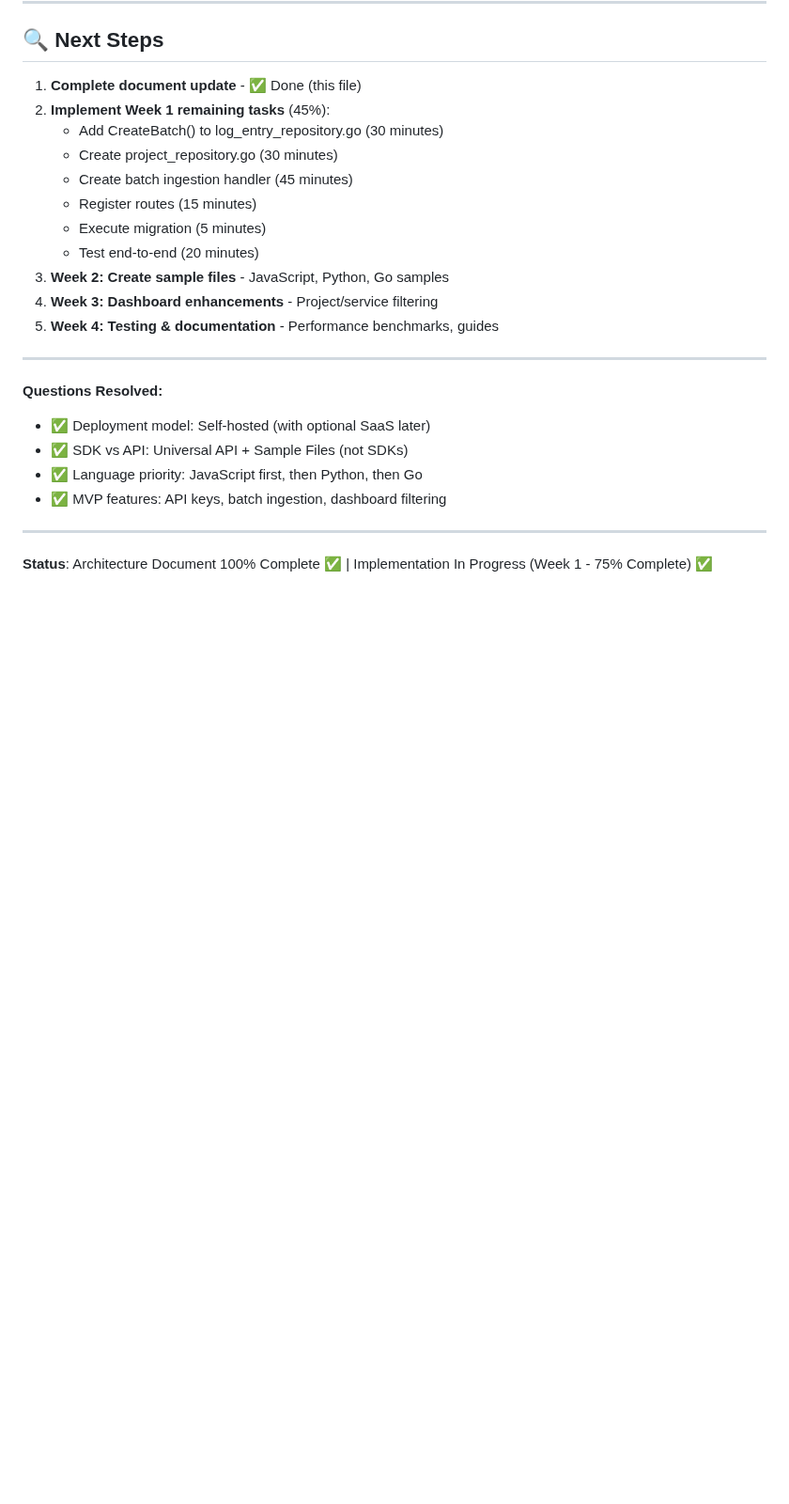
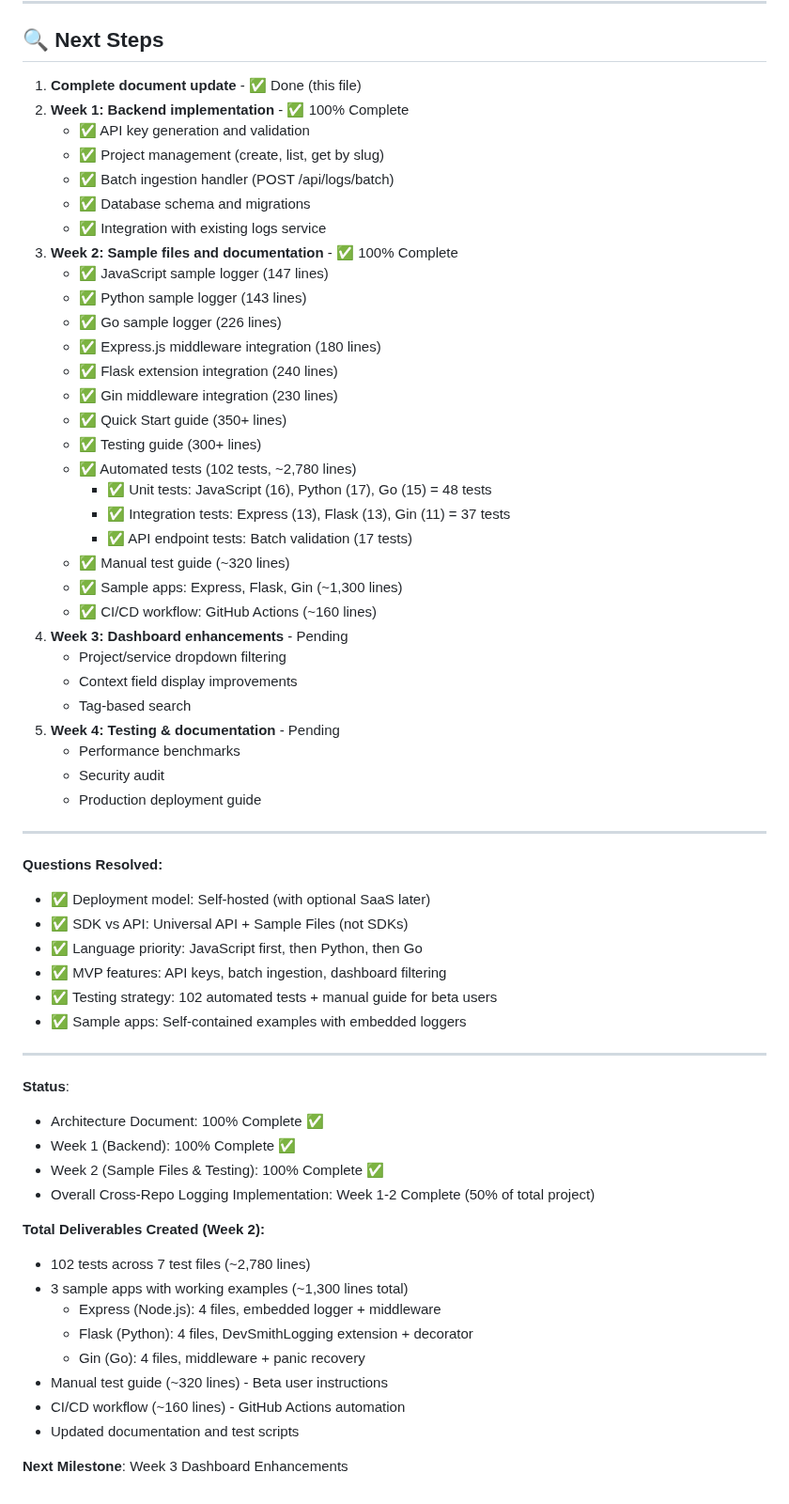
Before and after one commit to mikejsmith1985/devsmith-modular-platform, a Markdown page: CROSS_REPO_LOGGING_ARCHITECTURE.md, the part around the change. Shown at 94% size. Drawn GitHub-style; blank space fills up the shorter version.

Commit message:
docs(logs): Mark Week 2 implementation 100% complete
Updated architecture document to reflect completion of all Week 2 deliverables:

- 102 tests across 7 test files (~2,780 lines)
- 3 sample apps (Express, Flask, Gin) with ~1,300 lines total
- Manual test guide (~320 lines) for beta users
- CI/CD workflow (~160 lines) for GitHub Actions
- Updated test scripts and documentation

Week 1 (Backend): 100% Complete ✅
Week 2 (Sample Files & Testing): 100% Complete ✅
Overall Progress: 50% of total cross-repo logging project

```diff
--- a/CROSS_REPO_LOGGING_ARCHITECTURE.md
+++ b/CROSS_REPO_LOGGING_ARCHITECTURE.md
@@ -1369,16 +1369,36 @@ services:
 ## 🔍 Next Steps
 
 1. **Complete document update** - ✅ Done (this file)
-2. **Implement Week 1 remaining tasks** (45%):
-   - Add CreateBatch() to log_entry_repository.go (30 minutes)
-   - Create project_repository.go (30 minutes)
-   - Create batch ingestion handler (45 minutes)
-   - Register routes (15 minutes)
-   - Execute migration (5 minutes)
-   - Test end-to-end (20 minutes)
-3. **Week 2: Create sample files** - JavaScript, Python, Go samples
-4. **Week 3: Dashboard enhancements** - Project/service filtering
-5. **Week 4: Testing & documentation** - Performance benchmarks, guides
+2. **Week 1: Backend implementation** - ✅ 100% Complete
+   - ✅ API key generation and validation
+   - ✅ Project management (create, list, get by slug)
+   - ✅ Batch ingestion handler (POST /api/logs/batch)
+   - ✅ Database schema and migrations
+   - ✅ Integration with existing logs service
+3. **Week 2: Sample files and documentation** - ✅ 100% Complete
+   - ✅ JavaScript sample logger (147 lines)
+   - ✅ Python sample logger (143 lines)
+   - ✅ Go sample logger (226 lines)
+   - ✅ Express.js middleware integration (180 lines)
+   - ✅ Flask extension integration (240 lines)
+   - ✅ Gin middleware integration (230 lines)
+   - ✅ Quick Start guide (350+ lines)
+   - ✅ Testing guide (300+ lines)
+   - ✅ Automated tests (102 tests, ~2,780 lines)
+     - ✅ Unit tests: JavaScript (16), Python (17), Go (15) = 48 tests
+     - ✅ Integration tests: Express (13), Flask (13), Gin (11) = 37 tests
+     - ✅ API endpoint tests: Batch validation (17 tests)
+   - ✅ Manual test guide (~320 lines)
+   - ✅ Sample apps: Express, Flask, Gin (~1,300 lines)
+   - ✅ CI/CD workflow: GitHub Actions (~160 lines)
+4. **Week 3: Dashboard enhancements** - Pending
+   - Project/service dropdown filtering
+   - Context field display improvements
+   - Tag-based search
+5. **Week 4: Testing & documentation** - Pending
+   - Performance benchmarks
+   - Security audit
+   - Production deployment guide
 
 ---
 
@@ -1387,7 +1407,25 @@ services:
 - ✅ SDK vs API: Universal API + Sample Files (not SDKs)
 - ✅ Language priority: JavaScript first, then Python, then Go
 - ✅ MVP features: API keys, batch ingestion, dashboard filtering
+- ✅ Testing strategy: 102 automated tests + manual guide for beta users
+- ✅ Sample apps: Self-contained examples with embedded loggers
 
 ---
 
-**Status**: Architecture Document 100% Complete ✅ | Implementation In Progress (Week 1 - 75% Complete) ✅
+**Status**:
+- Architecture Document: 100% Complete ✅
+- Week 1 (Backend): 100% Complete ✅
+- Week 2 (Sample Files & Testing): 100% Complete ✅
+- Overall Cross-Repo Logging Implementation: Week 1-2 Complete (50% of total project)
+
+**Total Deliverables Created (Week 2):**
+- 102 tests across 7 test files (~2,780 lines)
+- 3 sample apps with working examples (~1,300 lines total)
+  - Express (Node.js): 4 files, embedded logger + middleware
+  - Flask (Python): 4 files, DevSmithLogging extension + decorator
+  - Gin (Go): 4 files, middleware + panic recovery
+- Manual test guide (~320 lines) - Beta user instructions
+- CI/CD workflow (~160 lines) - GitHub Actions automation
+- Updated documentation and test scripts
+
+**Next Milestone**: Week 3 Dashboard Enhancements
```
